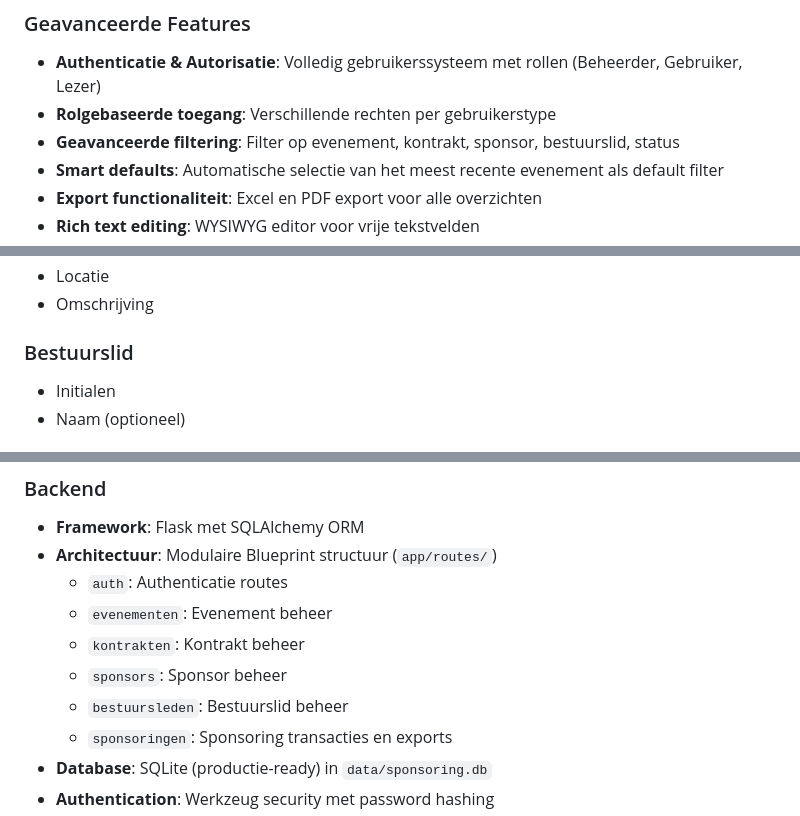
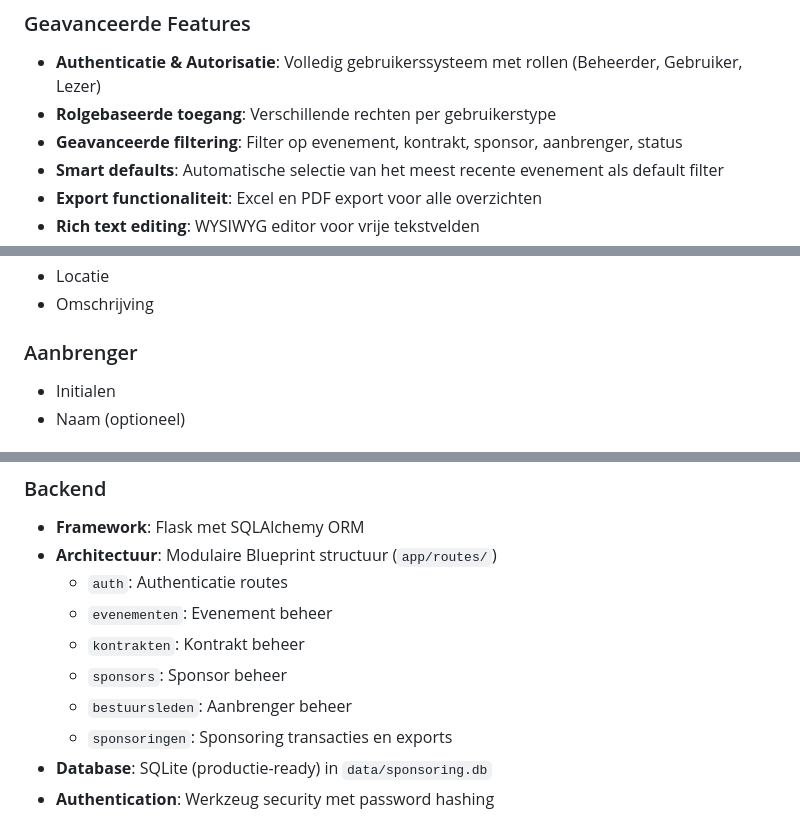
Before and after one commit to mark-vandenbroeck/sponsoring-kampanje, a Markdown page: README.md, 3 parts joined by grey strips. GitHub-like rendering.

```diff
--- a/README.md
+++ b/README.md
@@ -15,7 +15,7 @@ Een moderne Python Flask applicatie voor het beheren van evenement sponsoringen
 ### Geavanceerde Features
 - **Authenticatie & Autorisatie**: Volledig gebruikerssysteem met rollen (Beheerder, Gebruiker, Lezer)
 - **Rolgebaseerde toegang**: Verschillende rechten per gebruikerstype
-- **Geavanceerde filtering**: Filter op evenement, kontrakt, sponsor, bestuurslid, status
+- **Geavanceerde filtering**: Filter op evenement, kontrakt, sponsor, aanbrenger, status
 - **Smart defaults**: Automatische selectie van het meest recente evenement als default filter
 - **Export functionaliteit**: Excel en PDF export voor alle overzichten
 - **Rich text editing**: WYSIWYG editor voor vrije tekstvelden
@@ -641,7 +641,7 @@ cp backup/sponsoring-20240101.db instance/sponsoring.db
 - Locatie
 - Omschrijving
 
-### Bestuurslid
+### Aanbrenger
 - Initialen
 - Naam (optioneel)
 
@@ -687,7 +687,7 @@ cp backup/sponsoring-20240101.db instance/sponsoring.db
   - `evenementen`: Evenement beheer
   - `kontrakten`: Kontrakt beheer
   - `sponsors`: Sponsor beheer
-  - `bestuursleden`: Bestuurslid beheer
+  - `bestuursleden`: Aanbrenger beheer
   - `sponsoringen`: Sponsoring transacties en exports
 - **Database**: SQLite (productie-ready) in `data/sponsoring.db`
 - **Authentication**: Werkzeug security met password hashing
```
Also changed, not shown: other parts of README.md (+16 -4 lines).
